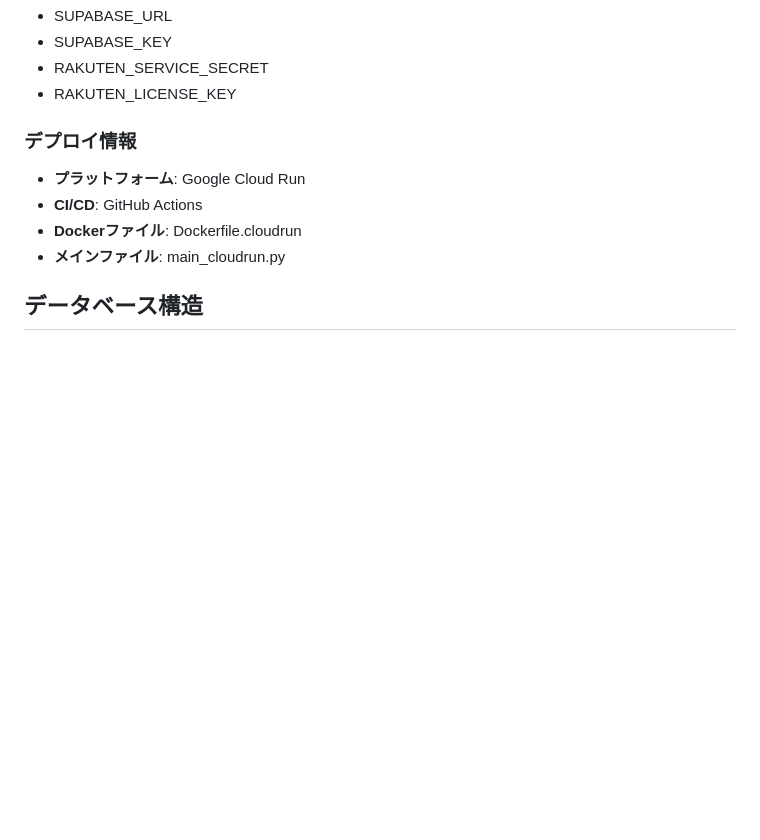
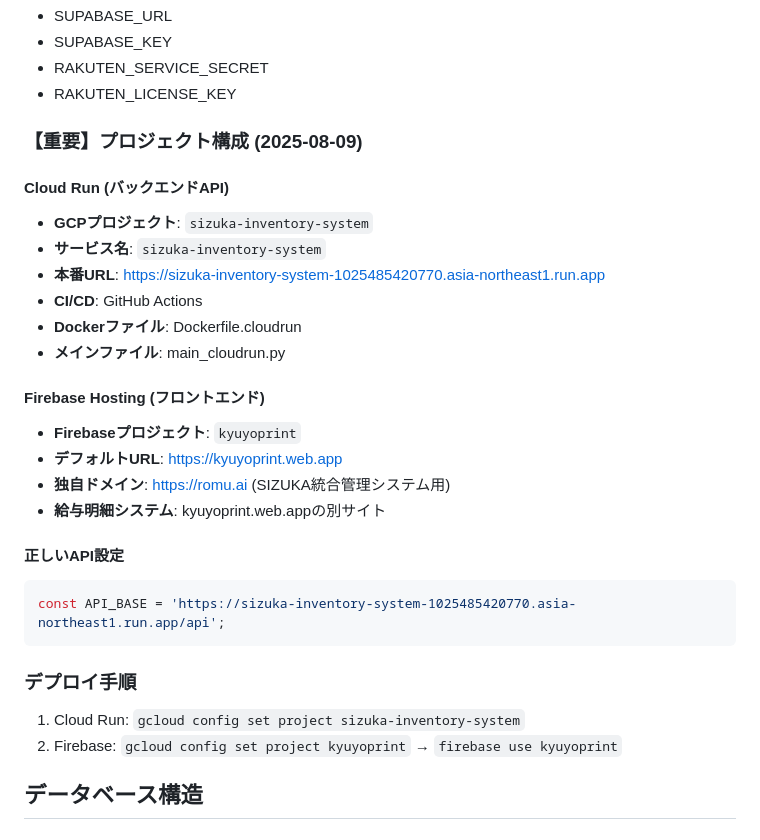
Before and after one commit to naoota12345678/sizuka-inventory-system, a Markdown page: CLAUDE.md, the part around the change. Rendered like a GitHub page; blank space fills up the shorter version.

Commit message:
プロジェクト構成情報をCLAUDE.mdに記録
- Cloud Run: sizuka-inventory-system プロジェクト
- Firebase: kyuyoprint プロジェクト
- 正しいAPI URL: sizuka-inventory-system-1025485420770.asia-northeast1.run.app
- romu.ai独自ドメイン設定情報を追加

🤖 Generated with [Claude Code](https://claude.ai/code)

Co-Authored-By: Claude <noreply@anthropic.com>

````diff
--- a/CLAUDE.md
+++ b/CLAUDE.md
@@ -214,11 +214,30 @@ git commit -m "過去データ同期完了: 2/10-7/31期間のorder_items追加
 - RAKUTEN_SERVICE_SECRET
 - RAKUTEN_LICENSE_KEY
 
-### デプロイ情報
-- **プラットフォーム**: Google Cloud Run
+### 【重要】プロジェクト構成 (2025-08-09)
+
+#### Cloud Run (バックエンドAPI)
+- **GCPプロジェクト**: `sizuka-inventory-system`
+- **サービス名**: `sizuka-inventory-system`
+- **本番URL**: https://sizuka-inventory-system-1025485420770.asia-northeast1.run.app
 - **CI/CD**: GitHub Actions
 - **Dockerファイル**: Dockerfile.cloudrun
 - **メインファイル**: main_cloudrun.py
+
+#### Firebase Hosting (フロントエンド)
+- **Firebaseプロジェクト**: `kyuyoprint`
+- **デフォルトURL**: https://kyuyoprint.web.app
+- **独自ドメイン**: https://romu.ai (SIZUKA統合管理システム用)
+- **給与明細システム**: kyuyoprint.web.appの別サイト
+
+#### 正しいAPI設定
+```javascript
+const API_BASE = 'https://sizuka-inventory-system-1025485420770.asia-northeast1.run.app/api';
+```
+
+### デプロイ手順
+1. Cloud Run: `gcloud config set project sizuka-inventory-system`
+2. Firebase: `gcloud config set project kyuyoprint` → `firebase use kyuyoprint`
 
 ## データベース構造
 
````
